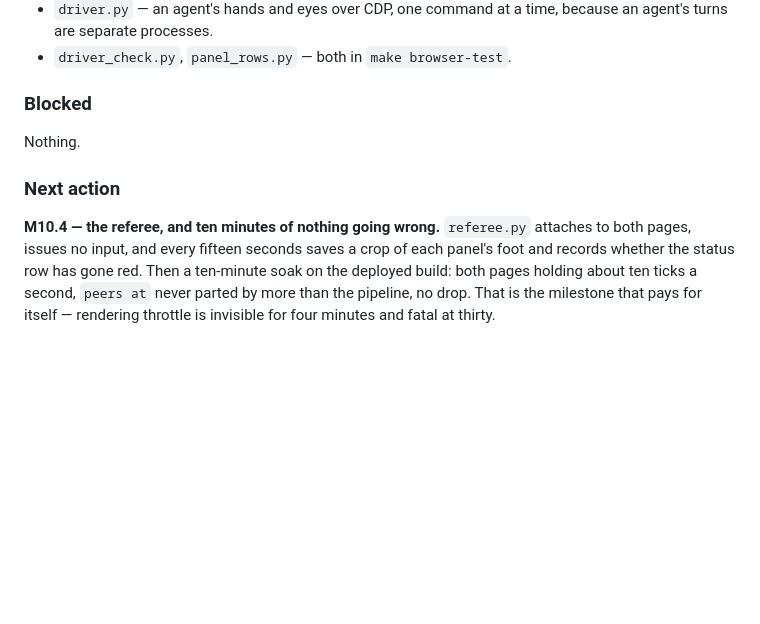
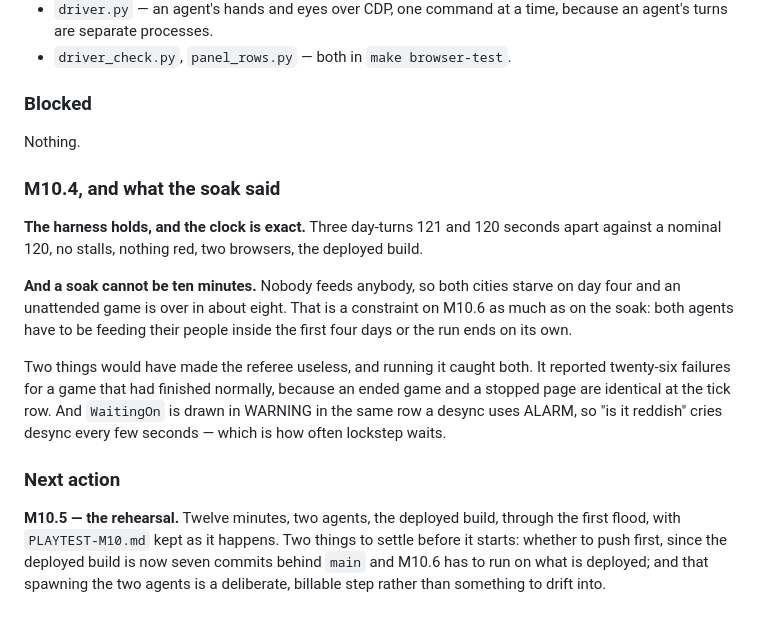
Before and after one commit to sgilson7/floodline, a Markdown page: PROGRESS.md, the part around the change. Rendered like a GitHub page; blank space fills up the shorter version.

Commit message:
Say where the harness stands, and what the soak cost
Four of M10's eight steps are done and the setup found five things, which is
what putting the cheap steps first was for. The one that changes the plan
rather than the code: an unattended game is over in about eight minutes, so a
soak cannot be ten and a thirty-six minute run needs both agents feeding their
people inside the first four days.

Co-Authored-By: Claude Opus 5 <noreply@anthropic.com>
Claude-Session: https://claude.ai/code/session_012oZ8gcM42KXTeU9bAexoyu

```diff
--- a/PROGRESS.md
+++ b/PROGRESS.md
@@ -403,12 +403,28 @@ during the thirty-six minutes.
 
 Nothing.
 
+### M10.4, and what the soak said
+
+**The harness holds, and the clock is exact.** Three day-turns 121 and 120
+seconds apart against a nominal 120, no stalls, nothing red, two browsers, the
+deployed build.
+
+**And a soak cannot be ten minutes.** Nobody feeds anybody, so both cities
+starve on day four and an unattended game is over in about eight. That is a
+constraint on M10.6 as much as on the soak: both agents have to be feeding
+their people inside the first four days or the run ends on its own.
+
+Two things would have made the referee useless, and running it caught both. It
+reported twenty-six failures for a game that had finished normally, because an
+ended game and a stopped page are identical at the tick row. And `WaitingOn` is
+drawn in WARNING in the same row a desync uses ALARM, so "is it reddish" cries
+desync every few seconds — which is how often lockstep waits.
+
 ### Next action
 
-**M10.4 — the referee, and ten minutes of nothing going wrong.**
-`referee.py` attaches to both pages, issues no input, and every fifteen seconds
-saves a crop of each panel's foot and records whether the status row has gone
-red. Then a ten-minute soak on the deployed build: both pages holding about ten
-ticks a second, `peers at` never parted by more than the pipeline, no drop.
-That is the milestone that pays for itself — rendering throttle is invisible
-for four minutes and fatal at thirty.
+**M10.5 — the rehearsal.** Twelve minutes, two agents, the deployed build,
+through the first flood, with `PLAYTEST-M10.md` kept as it happens. Two things
+to settle before it starts: whether to push first, since the deployed build is
+now seven commits behind `main` and M10.6 has to run on what is deployed; and
+that spawning the two agents is a deliberate, billable step rather than
+something to drift into.
```
Also changed, not shown: PLAN-M10.md (+2 -2 lines).
